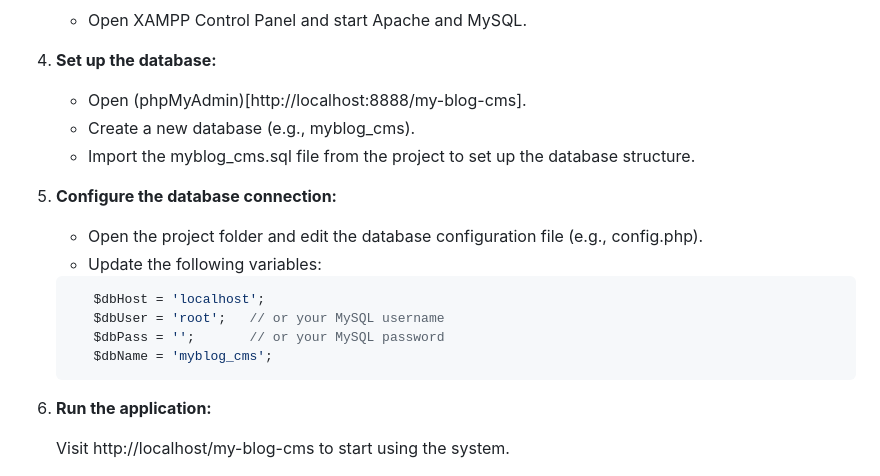
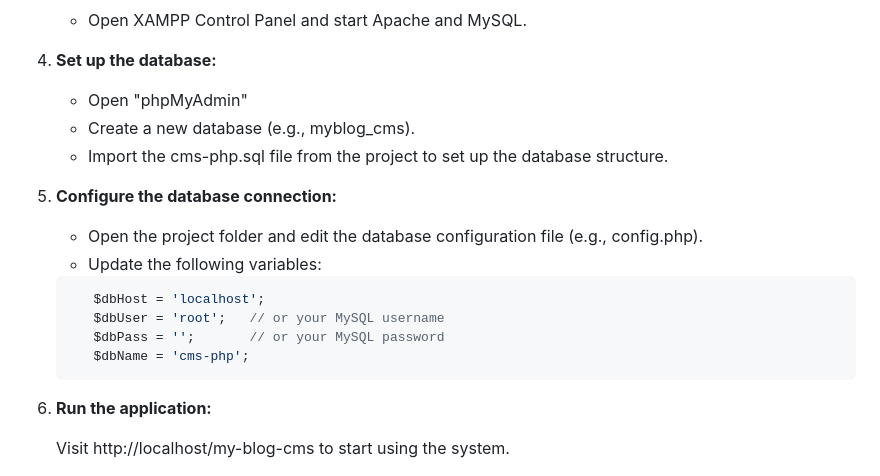
Before and after one commit to murat-yasar/CMS-PHP-MySQLi-, a Markdown page: README.md, the part around the change. GitHub-like rendering.

````diff
--- a/README.md
+++ b/README.md
@@ -35,9 +35,9 @@ Make sure you have the following installed:
 
 4. **Set up the database:**
 
-   - Open (phpMyAdmin)[http://localhost:8888/my-blog-cms].
+   - Open "phpMyAdmin"
    - Create a new database (e.g., myblog_cms).
-   - Import the myblog_cms.sql file from the project to set up the database structure.
+   - Import the cms-php.sql file from the project to set up the database structure.
 
 5. **Configure the database connection:**
 
@@ -47,7 +47,7 @@ Make sure you have the following installed:
       $dbHost = 'localhost';
       $dbUser = 'root';   // or your MySQL username
       $dbPass = '';       // or your MySQL password
-      $dbName = 'myblog_cms';
+      $dbName = 'cms-php';
    ```
 
 6. **Run the application:**
````
